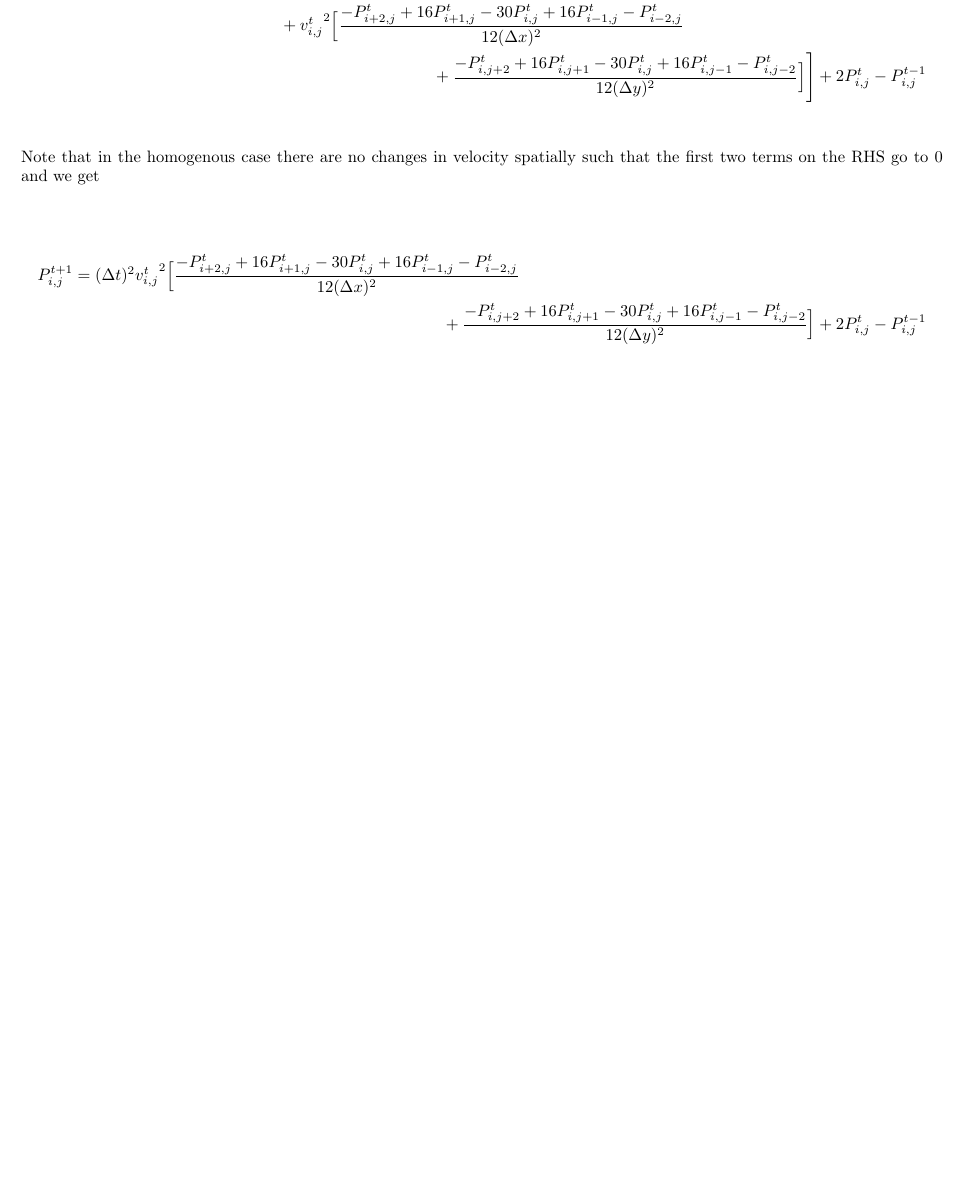
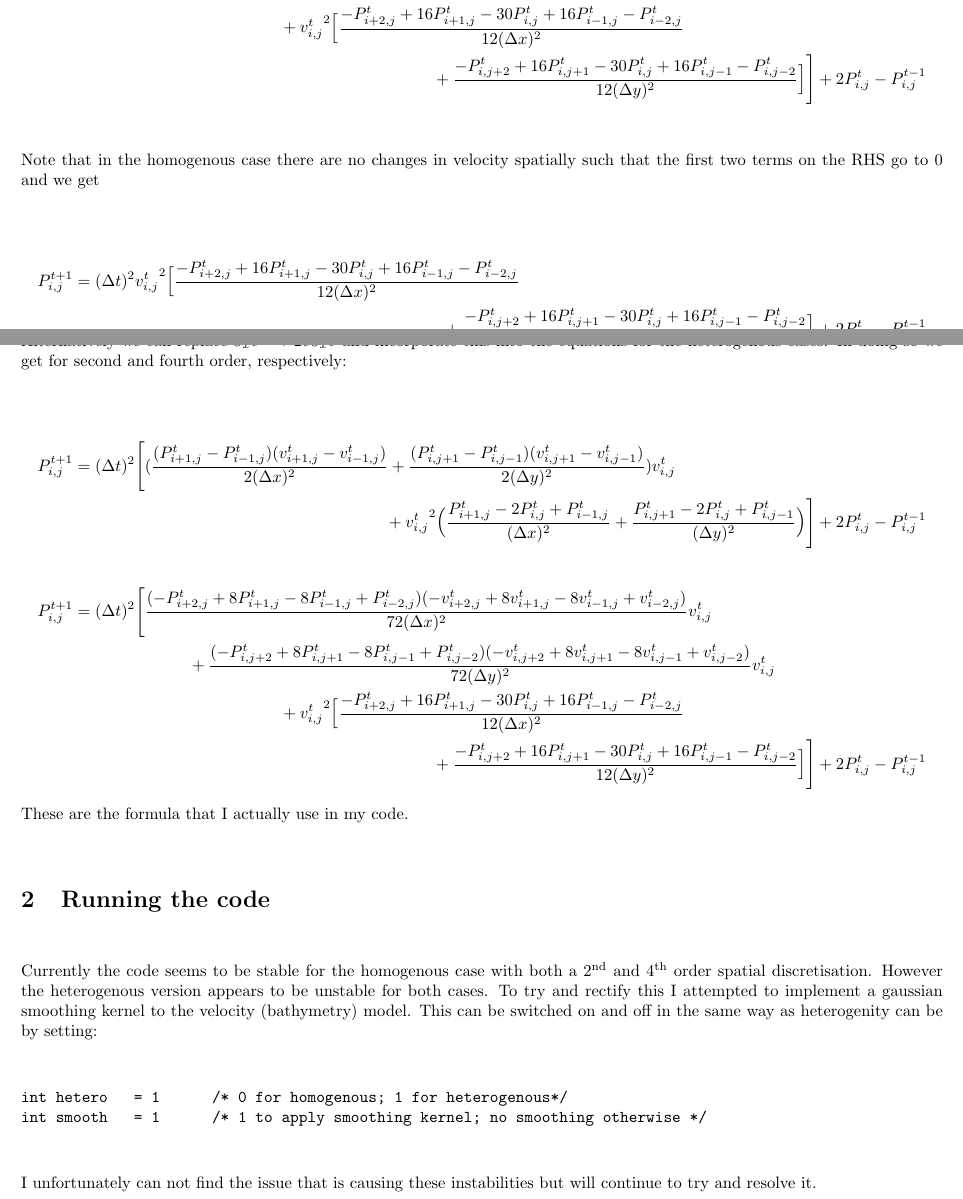
Before and after one commit to williameaton/GEO441, a LaTeX problem sheet (Homework2/equations.tex): part of page 2 of 2 before the commit and two parts of pages 2 and 3 of 3 after it, the two joined at a grey line, cut so that both start at the same text, the shorter picture padded with empty space. Compiled offline with pdfLaTeX.

Commit message:
HW2: Give up

```diff
--- a/Homework2/equations.tex
+++ b/Homework2/equations.tex
@@ -79,4 +79,28 @@ P_{i,j}^{t+1} = (\Delta t)^2 {v_{i,j}^{t}}^2 \Big[\frac{-P_{i+2,j}^{t} + 16P_{i+
 \end{multline*}
 
 
+\subsection{Chain Rule variations}
+Alternatively we can replace $\partial_xv^2 \rightarrow  2v\partial_x v$ and incorporate this into the equations for the heterogenous cases. In doing so we get for second and fourth order, respectively:
+
+\begin{multline*}
+P_{i,j}^{t+1} = (\Delta t)^2\Bigg[(\frac{(P_{i+1,j}^{t} - P_{i-1,j}^{t})({v_{i+1,j}^{t}} - {v_{i-1,j}^{t}})}{2(\Delta x)^2} + \frac{(P_{i,j+1}^{t} - P_{i,j-1}^{t})({v_{i,j+1}^{t}} - {v_{i,j-1}^{t}})}{2(\Delta y)^2}) v^t_{i,j} \\
++ {v_{i,j}^{t}}^2\Big( \frac{P_{i+1,j}^{t} - 2P_{i,j}^{t} + P_{i-1,j}^{t}}{(\Delta x)^2} + \frac{P_{i,j+1}^{t} - 2P_{i,j}^{t} + P_{i,j-1}^{t}}{(\Delta y)^2} \Big) \Bigg] + 2P_{i,j}^{t} - P_{i,j}^{t-1}
+\end{multline*}
+\begin{multline*}
+P_{i,j}^{t+1} = (\Delta t)^2\Bigg[ \frac{(-P_{i+2,j}^{t} + 8P_{i+1,j}^{t} -8P_{i-1,j}^{t} + P_{i-2,j}^{t}) (-{v_{i+2,j}^{t}} + 8{v_{i+1,j}^{t}} -8{v_{i-1,j}^{t}} + {v_{i-2,j}^{t}} ) }{72 (\Delta x)^2}v^t_{i,j} \\
++ \frac{(-P_{i,j+2}^{t} + 8P_{i,j+1}^{t} -8P_{i,j-1}^{t} + P_{i,j-2}^{t}) (-{v_{i,j+2}^{t}} + 8{v_{i,j+1}^{t}} -8{v_{i,j-1}^{t}} + {v_{i,j-2}^{t}} ) }{72 (\Delta y)^2}v^t_{i,j} \\
++ {v_{i,j}^{t}}^2 \Big[\frac{-P_{i+2,j}^{t} + 16P_{i+1,j}^{t} -30P_{i,j}^{t} +16P_{i-1,j}^{t} - P_{i-2,j}^{t} }{12(\Delta x)^2} \\
++ \frac{-P_{i,j+2}^{t} + 16P_{i,j+1}^{t} -30P_{i,j}^{t} + 16P_{i,j-1}^{t} - P_{i,j-2}^{t} }{12(\Delta y)^2}\Big] \Bigg] + 2P_{i,j}^{t} - P_{i,j}^{t-1}
+\end{multline*}
+These are the formula that I actually use in my code.
+
+\section{Running the code}
+Currently the code seems to be stable for the homogenous case with both a 2\textsuperscript{nd} and 4\textsuperscript{th} order spatial discretisation. However the heterogenous version appears to be unstable for both cases. To try and rectify this I attempted to implement a gaussian smoothing kernel to the velocity (bathymetry) model. This can be switched on and off in the same way as heterogenity can be by setting:
+\begin{verbatim}
+int hetero   = 1      /* 0 for homogenous; 1 for heterogenous*/
+int smooth   = 1      /* 1 to apply smoothing kernel; no smoothing otherwise */
+\end{verbatim}
+
+I unfortunately can not find the issue that is causing these instabilities but will continue to try and resolve it.
+
 \end{document}
```
Also changed, not shown: Homework2/report.pdf (added), 2 other files.
